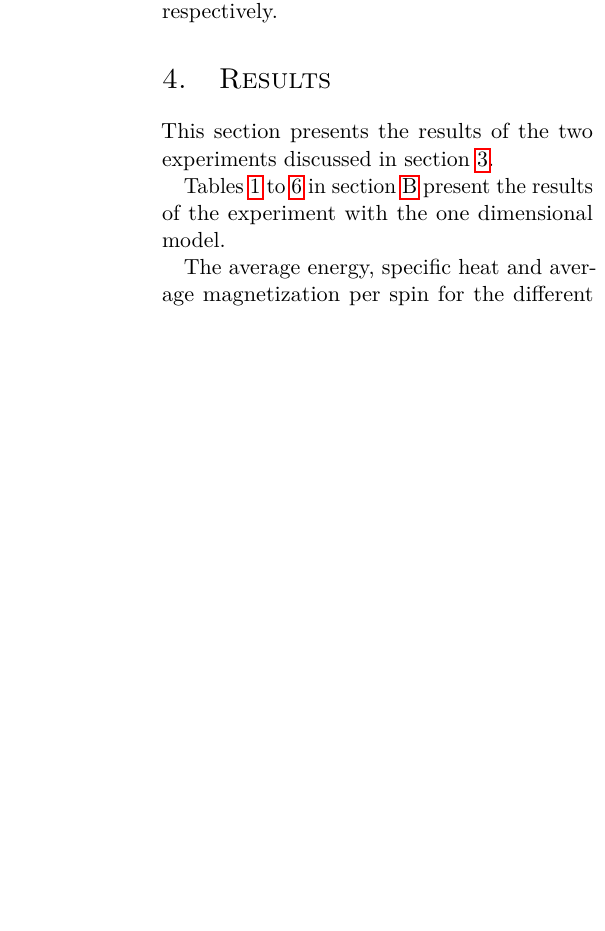
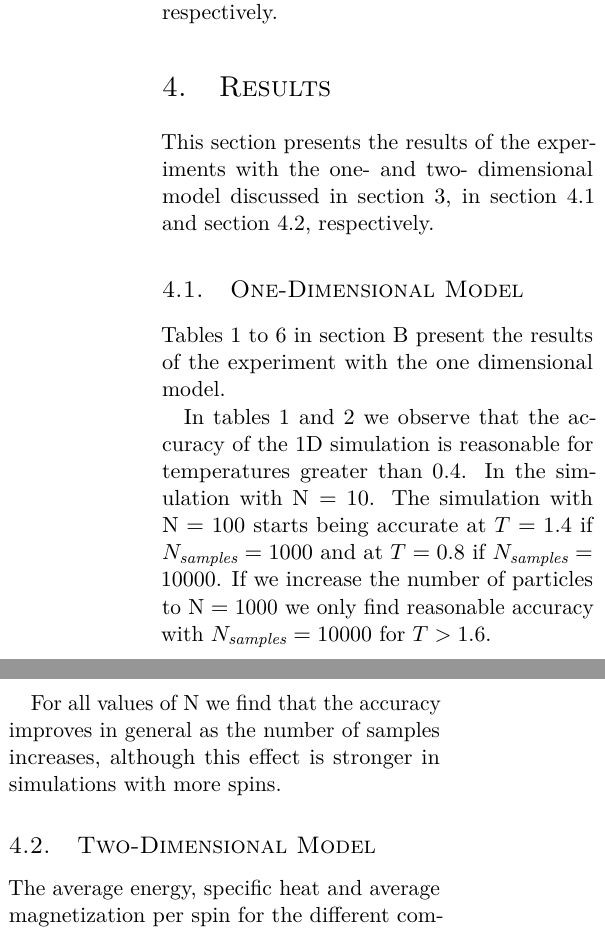
Before and after one commit to lauraBaakman/Computational-Physics, a LaTeX document (report/report.tex, which reads report/results.tex): part of one column of page 5 of 22 before the commit and two parts of the columns of page 5 of 13 after it, the two joined at a grey line, cut so that both start at the same text, the shorter picture padded with empty space. Compiled offline with pdfLaTeX.

Commit message:
Blaat voor 1D resultaten.

```diff
--- a/report/report.tex
+++ b/report/report.tex
@@ -1,4 +1,4 @@
-\documentclass[oneside, a4paper, twocolumn, reqno, fleqn, 11pt]{article}
+\documentclass[oneside, a4paper, twocolumn, reqno, fleqn, 11pt, draft]{article}
 \usepackage{style}
 
 \bibliography{biblio}
--- a/report/results.tex
+++ b/report/results.tex
@@ -1,8 +1,20 @@
 %!TEX root = report.tex
-This section presents the results of the two experiments discussed in \cref{s:experiment}.
+This section presents the results of the experiments with the one- and two- dimensional model discussed in \cref{s:experiment}, in \cref{ss:results:1D} and \cref{ss:results:2D}, respectively.
 
+\subsection{One-Dimensional Model}
+\label{ss:results:1D}
 	\Crefrange{tab:results:1D:10:1000}{tab:results:1D:1000:10000} in \cref{a:results1D} present the results of the experiment with the one dimensional model.
 
+	In \cref{tab:results:1D:10:1000,tab:results:1D:10:10000} we observe that the accuracy of the 1D simulation is reasonable for temperatures greater than 0.4. In the simulation with $\numberOfSpins = 10$.
+	%
+	The simulation with $\numberOfSpins = 100$ starts being accurate at $\temperature = 1.4$ if $\numberOfSamples = 1000$ and at $\temperature = 0.8$ if $\numberOfSamples = 10000$.
+	%
+	If we increase the number of particles to $\numberOfSpins = 1000$ we only find reasonable accuracy with $\numberOfSamples = 10000$ for $\temperature > 1.6$.
+
+	For all values of $\numberOfSpins$ we find that the accuracy improves in general as the number of samples increases, although this effect is stronger in simulations with more spins.
+
+\subsection{Two-Dimensional Model}
+\label{ss:results:2D}
 	The average energy, specific heat and average magnetization per spin for the different combinations of \numberOfSpins and \numberOfSamples can be found in \cref{fig:results:2D}.
 
 	\begin{figure}
```
Also changed, not shown: report/report.pdf. Lines whose indentation alone changed are shown as unchanged.
